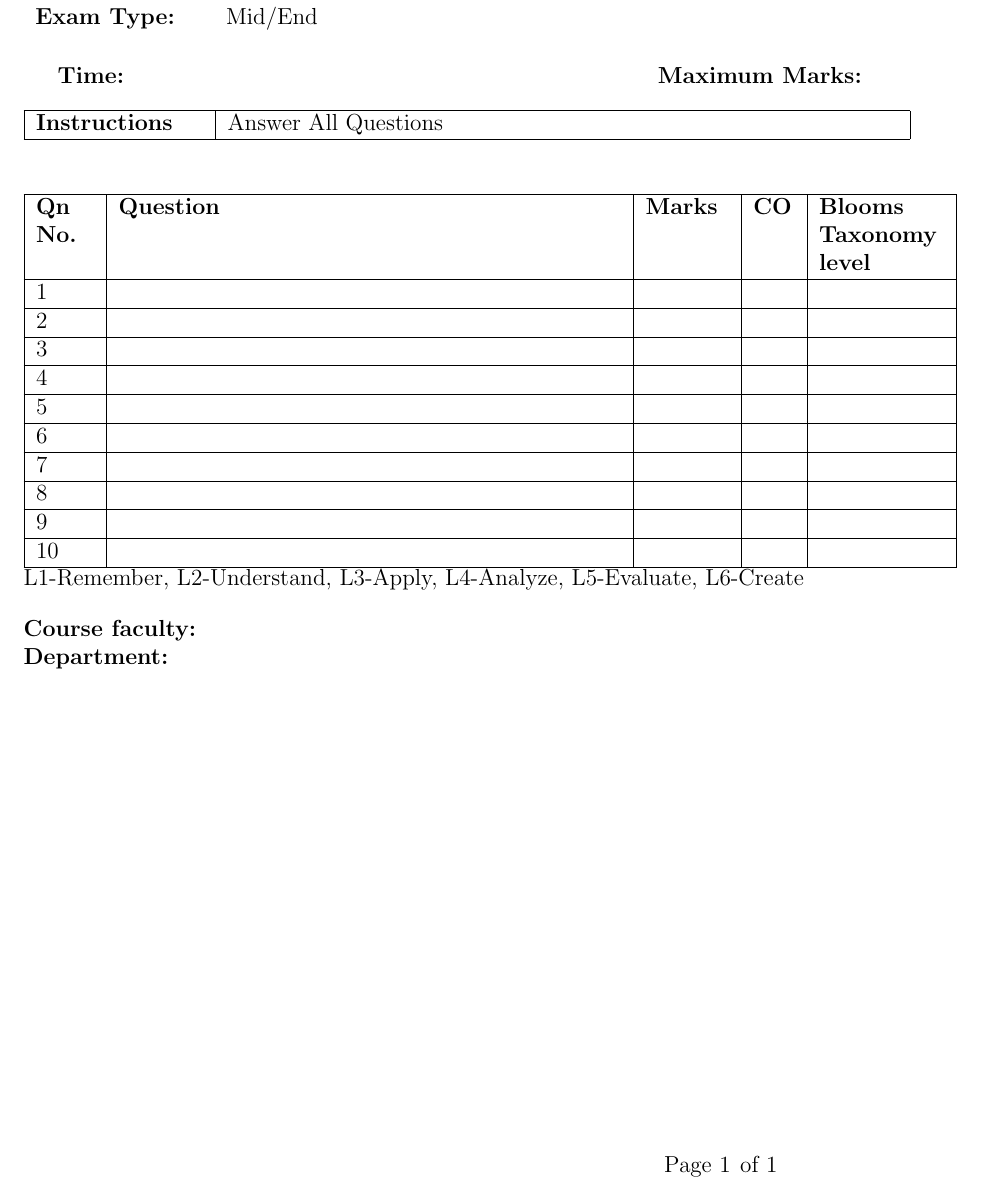
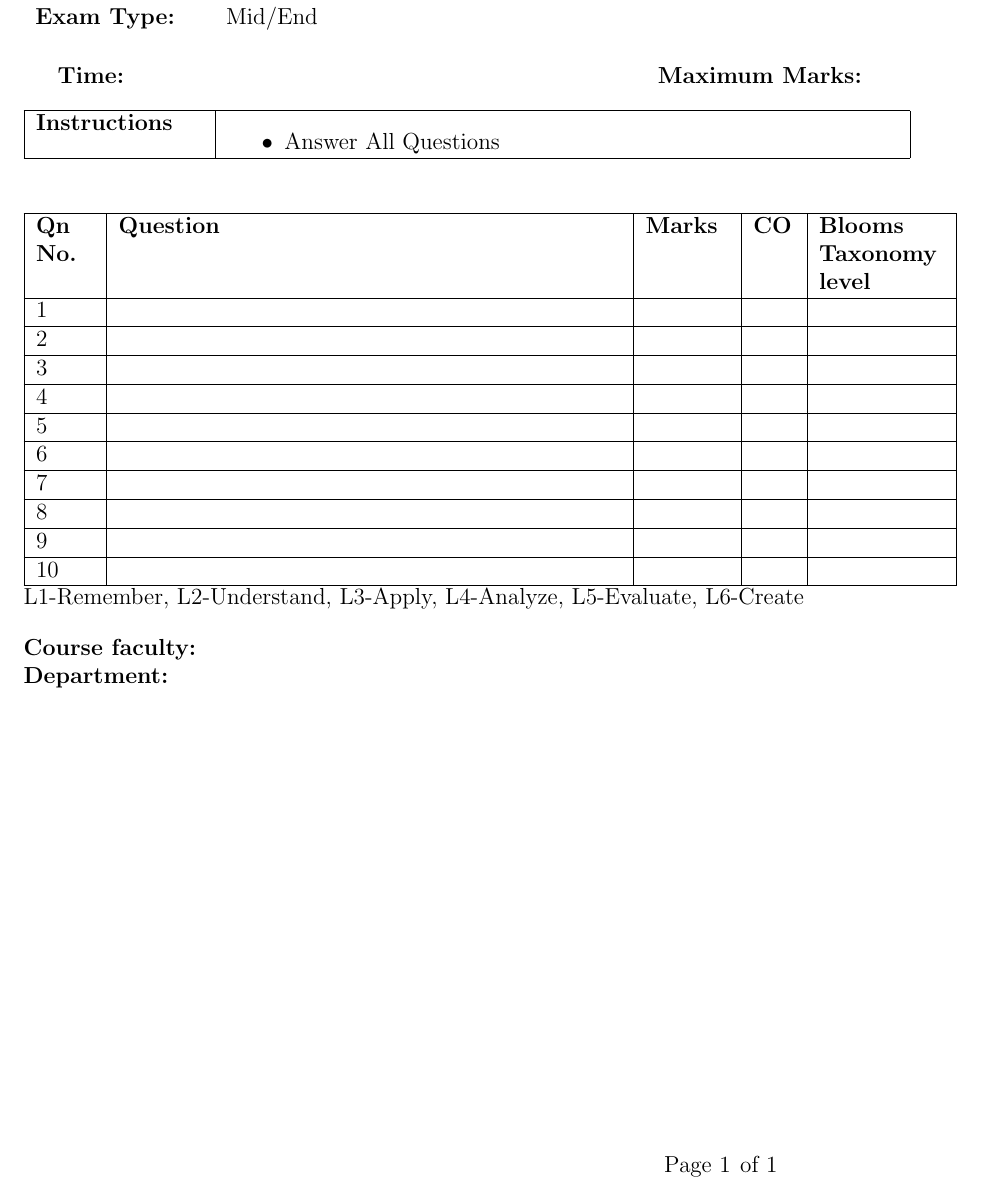
Before and after one commit to jineshmk/misc, a LaTeX document (new_qp_template.tex): part of the page, cut so that both start at the same text. Compiled offline with pdfLaTeX.

Commit message:
Update new_qp_template.tex

```diff
--- a/new_qp_template.tex
+++ b/new_qp_template.tex
@@ -61,7 +61,11 @@ Roll no.: ..........................
 \begin{table}[h!]
 \begin{tabular}{|p{.2\textwidth}|p{.8\textwidth}|}
 \hline
-\textbf{Instructions} &  Answer All Questions \\
+
+\textbf{Instructions} & \vspace*{-1em} \begin{itemize}
+\item Answer All Questions
+\end{itemize}
+ \\
 \hline
 \end{tabular}
 \end{table}
```
